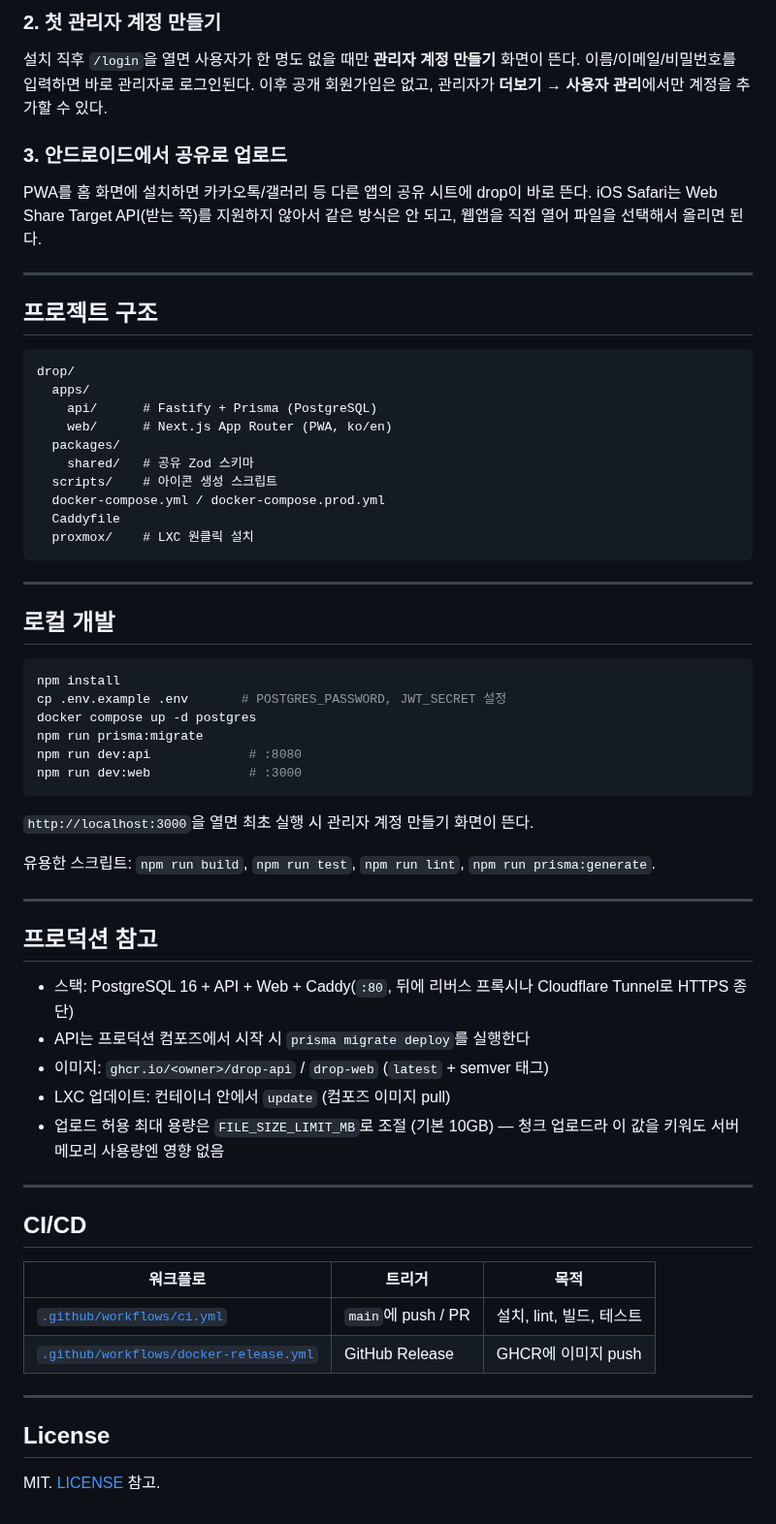
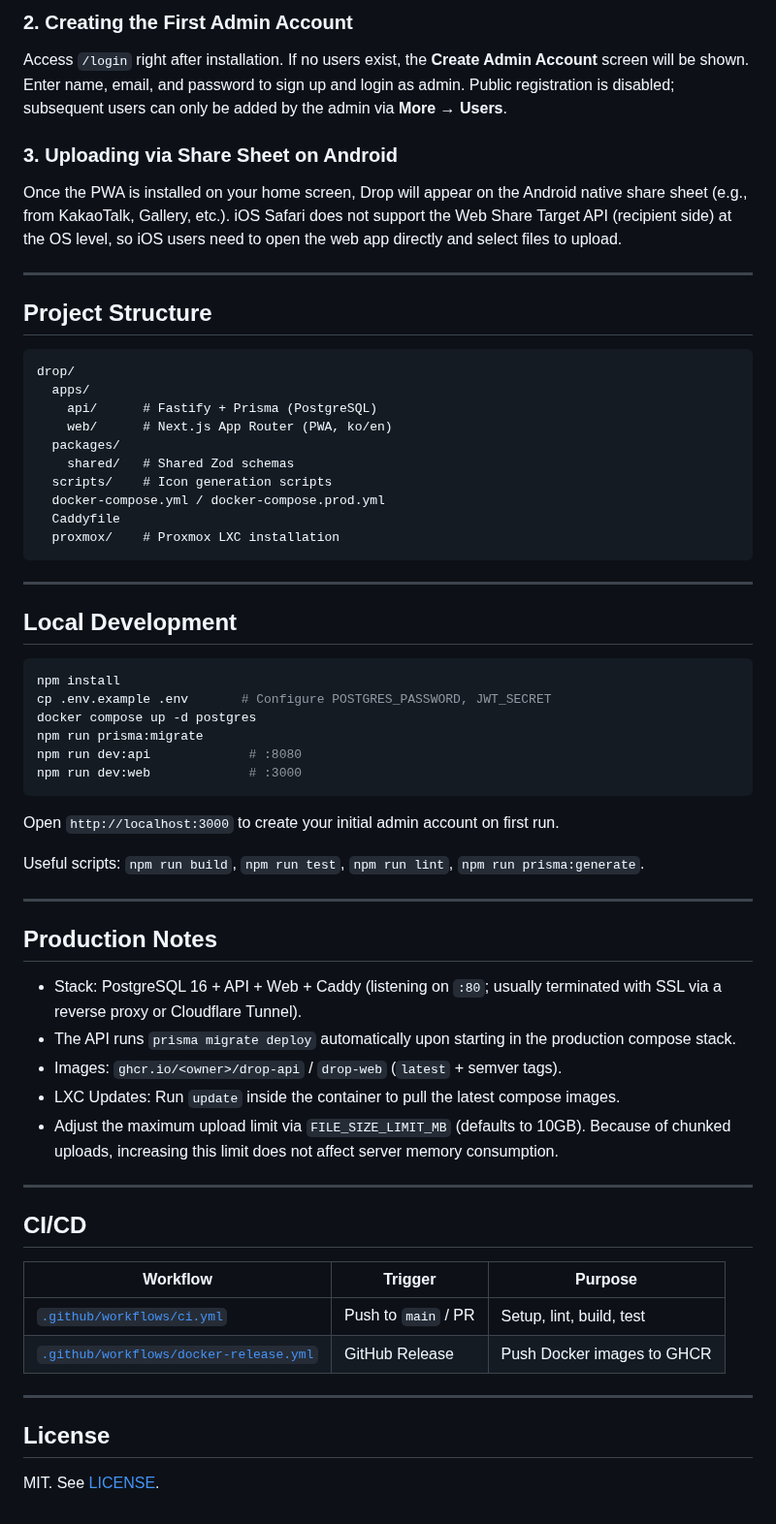
Before and after one commit to eigger/drop, a Markdown page: README.md, the part around one of its changes. Shown at 97% size. GitHub-like rendering.

````diff
--- a/README.md
+++ b/README.md
@@ -50,15 +55,15 @@ docker compose -f docker-compose.prod.yml up -d
 
-### 2. 첫 관리자 계정 만들기
+### 2. Creating the First Admin Account
 
-설치 직후 `/login`을 열면 사용자가 한 명도 없을 때만 **관리자 계정 만들기** 화면이 뜬다. 이름/이메일/비밀번호를 입력하면 바로 관리자로 로그인된다. 이후 공개 회원가입은 없고, 관리자가 **더보기 → 사용자 관리**에서만 계정을 추가할 수 있다.
+Access `/login` right after installation. If no users exist, the **Create Admin Account** screen will be shown. Enter name, email, and password to sign up and login as admin. Public registration is disabled; subsequent users can only be added by the admin via **More → Users**.
 
-### 3. 안드로이드에서 공유로 업로드
+### 3. Uploading via Share Sheet on Android
 
-PWA를 홈 화면에 설치하면 카카오톡/갤러리 등 다른 앱의 공유 시트에 drop이 바로 뜬다. iOS Safari는 Web Share Target API(받는 쪽)를 지원하지 않아서 같은 방식은 안 되고, 웹앱을 직접 열어 파일을 선택해서 올리면 된다.
+Once the PWA is installed on your home screen, Drop will appear on the Android native share sheet (e.g., from KakaoTalk, Gallery, etc.). iOS Safari does not support the Web Share Target API (recipient side) at the OS level, so iOS users need to open the web app directly and select files to upload.
 
 ---
 
-## 프로젝트 구조
+## Project Structure
 
 ```
 drop/
@@ -66,51 +71,51 @@ drop/
     api/      # Fastify + Prisma (PostgreSQL)
     web/      # Next.js App Router (PWA, ko/en)
   packages/
-    shared/   # 공유 Zod 스키마
-  scripts/    # 아이콘 생성 스크립트
+    shared/   # Shared Zod schemas
+  scripts/    # Icon generation scripts
   docker-compose.yml / docker-compose.prod.yml
   Caddyfile
-  proxmox/    # LXC 원클릭 설치
+  proxmox/    # Proxmox LXC installation
 ```
 
 ---
 
-## 로컬 개발
+## Local Development
 
 ```sh
 npm install
-cp .env.example .env       # POSTGRES_PASSWORD, JWT_SECRET 설정
+cp .env.example .env       # Configure POSTGRES_PASSWORD, JWT_SECRET
 docker compose up -d postgres
 npm run prisma:migrate
 npm run dev:api             # :8080
 npm run dev:web             # :3000
 ```
 
-`http://localhost:3000`을 열면 최초 실행 시 관리자 계정 만들기 화면이 뜬다.
+Open `http://localhost:3000` to create your initial admin account on first run.
 
-유용한 스크립트: `npm run build`, `npm run test`, `npm run lint`, `npm run prisma:generate`.
+Useful scripts: `npm run build`, `npm run test`, `npm run lint`, `npm run prisma:generate`.
 
 ---
 
-## 프로덕션 참고
+## Production Notes
 
-- 스택: PostgreSQL 16 + API + Web + Caddy(`:80`, 뒤에 리버스 프록시나 Cloudflare Tunnel로 HTTPS 종단)
-- API는 프로덕션 컴포즈에서 시작 시 `prisma migrate deploy`를 실행한다
-- 이미지: `ghcr.io/<owner>/drop-api` / `drop-web` (`latest` + semver 태그)
-- LXC 업데이트: 컨테이너 안에서 `update` (컴포즈 이미지 pull)
-- 업로드 허용 최대 용량은 `FILE_SIZE_LIMIT_MB`로 조절 (기본 10GB) — 청크 업로드라 이 값을 키워도 서버 메모리 사용량엔 영향 없음
+- Stack: PostgreSQL 16 + API + Web + Caddy (listening on `:80`; usually terminated with SSL via a reverse proxy or Cloudflare Tunnel).
+- The API runs `prisma migrate deploy` automatically upon starting in the production compose stack.
+- Images: `ghcr.io/<owner>/drop-api` / `drop-web` (`latest` + semver tags).
+- LXC Updates: Run `update` inside the container to pull the latest compose images.
+- Adjust the maximum upload limit via `FILE_SIZE_LIMIT_MB` (defaults to 10GB). Because of chunked uploads, increasing this limit does not affect server memory consumption.
 
 ---
 
 ## CI/CD
 
-| 워크플로 | 트리거 | 목적 |
+| Workflow | Trigger | Purpose |
 |---|---|---|
-| [`.github/workflows/ci.yml`](./.github/workflows/ci.yml) | `main`에 push / PR | 설치, lint, 빌드, 테스트 |
-| [`.github/workflows/docker-release.yml`](./.github/workflows/docker-release.yml) | GitHub Release | GHCR에 이미지 push |
+| [`.github/workflows/ci.yml`](./.github/workflows/ci.yml) | Push to `main` / PR | Setup, lint, build, test |
+| [`.github/workflows/docker-release.yml`](./.github/workflows/docker-release.yml) | GitHub Release | Push Docker images to GHCR |
 
 ---
 
 ## License
 
-MIT. [LICENSE](./LICENSE) 참고.
+MIT. See [LICENSE](./LICENSE).
````
Also changed, not shown: other parts of README.md (+24 -19 lines), README.ko.md (added, +121 -0 lines), docs/screenshot.png (added).
